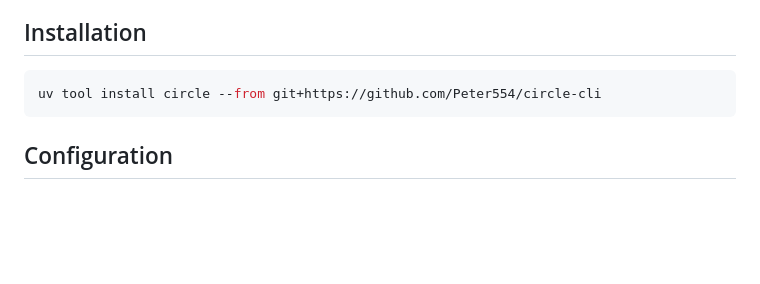
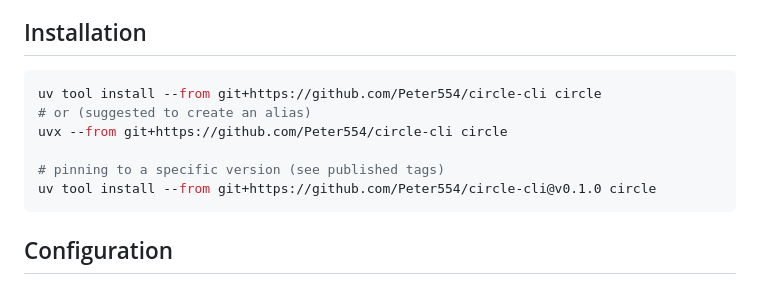
Before and after one commit to Peter554/circle-cli, a Markdown page: README.md, the part around the change. Rendered like a GitHub page; blank space fills up the shorter version.

Commit message:
Tweak readme

````diff
--- a/README.md
+++ b/README.md
@@ -13,7 +13,12 @@ A CLI for viewing CircleCI pipelines, workflows, jobs, and output.
 ## Installation
 
 ```bash
-uv tool install circle --from git+https://github.com/Peter554/circle-cli
+uv tool install --from git+https://github.com/Peter554/circle-cli circle
+# or (suggested to create an alias)
+uvx --from git+https://github.com/Peter554/circle-cli circle
+
+# pinning to a specific version (see published tags)
+uv tool install --from git+https://github.com/Peter554/circle-cli@v0.1.0 circle
 ```
 
 ## Configuration
````
